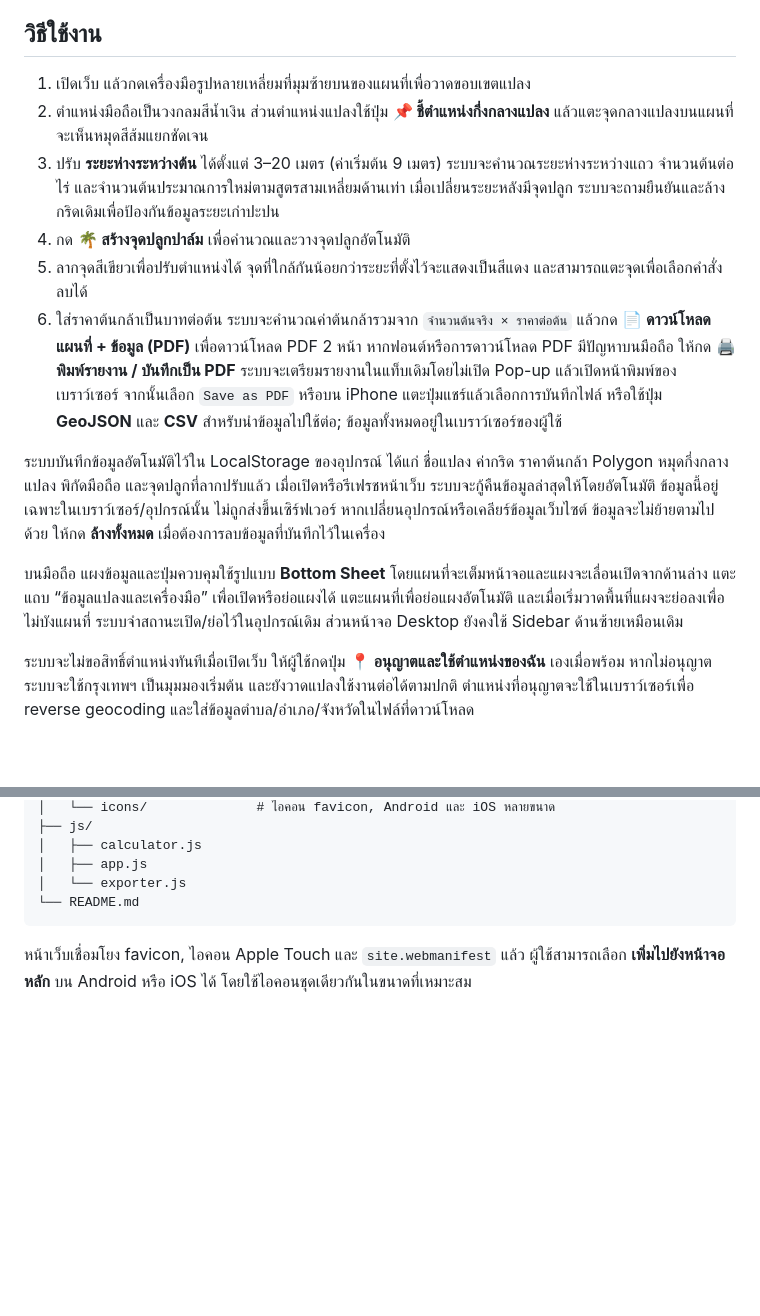
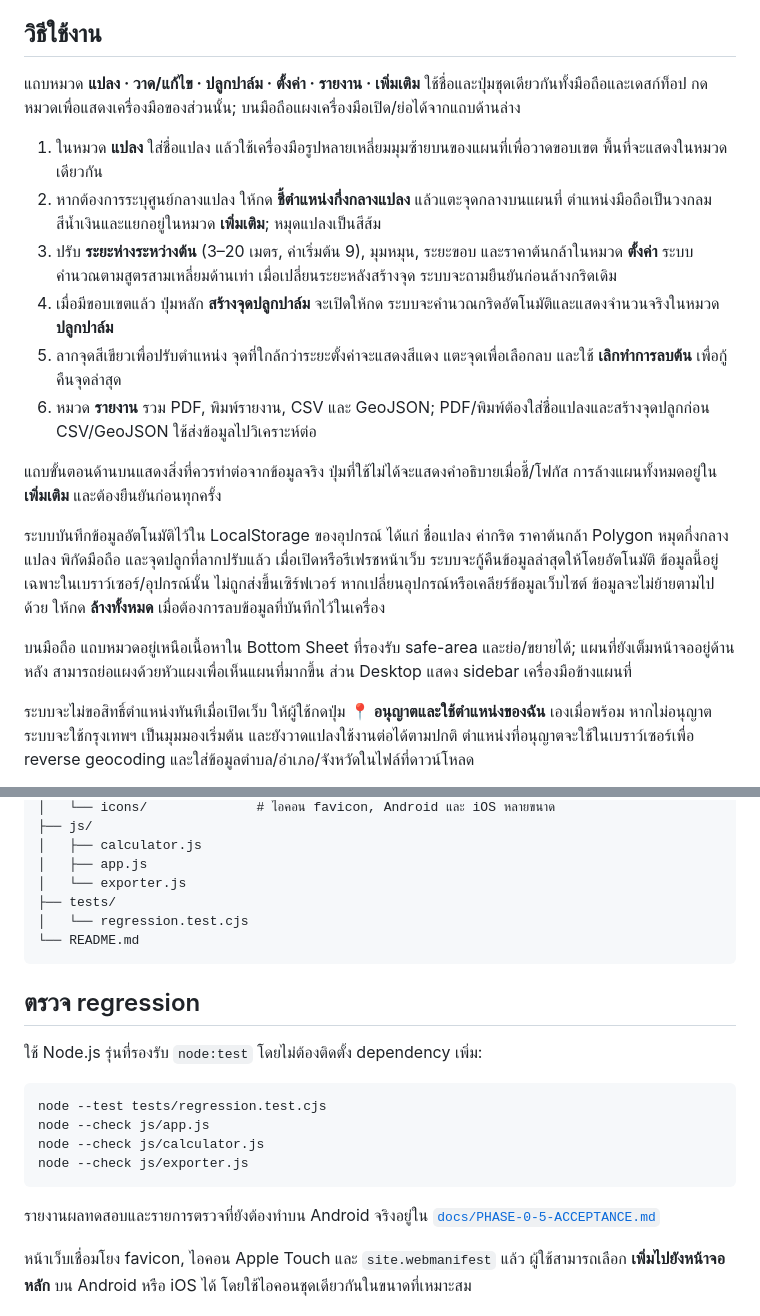
Before and after one commit to aodxx/suan-palm, a Markdown page: README.md, 2 parts joined by grey strips. Rendered like a GitHub page; blank space fills up the shorter version.

Commit message:
docs: record UI phase implementation and acceptance status

````diff
--- a/README.md
+++ b/README.md
@@ -4,16 +4,20 @@
 
 ## วิธีใช้งาน
 
-1. เปิดเว็บ แล้วกดเครื่องมือรูปหลายเหลี่ยมที่มุมซ้ายบนของแผนที่เพื่อวาดขอบเขตแปลง
-2. ตำแหน่งมือถือเป็นวงกลมสีน้ำเงิน ส่วนตำแหน่งแปลงใช้ปุ่ม **📌 ชี้ตำแหน่งกึ่งกลางแปลง** แล้วแตะจุดกลางแปลงบนแผนที่ จะเห็นหมุดสีส้มแยกชัดเจน
-3. ปรับ **ระยะห่างระหว่างต้น** ได้ตั้งแต่ 3–20 เมตร (ค่าเริ่มต้น 9 เมตร) ระบบจะคำนวณระยะห่างระหว่างแถว จำนวนต้นต่อไร่ และจำนวนต้นประมาณการใหม่ตามสูตรสามเหลี่ยมด้านเท่า เมื่อเปลี่ยนระยะหลังมีจุดปลูก ระบบจะถามยืนยันและล้างกริดเดิมเพื่อป้องกันข้อมูลระยะเก่าปะปน
-4. กด **🌴 สร้างจุดปลูกปาล์ม** เพื่อคำนวณและวางจุดปลูกอัตโนมัติ
-5. ลากจุดสีเขียวเพื่อปรับตำแหน่งได้ จุดที่ใกล้กันน้อยกว่าระยะที่ตั้งไว้จะแสดงเป็นสีแดง และสามารถแตะจุดเพื่อเลือกคำสั่งลบได้
-6. ใส่ราคาต้นกล้าเป็นบาทต่อต้น ระบบจะคำนวณค่าต้นกล้ารวมจาก `จำนวนต้นจริง × ราคาต่อต้น` แล้วกด **📄 ดาวน์โหลดแผนที่ + ข้อมูล (PDF)** เพื่อดาวน์โหลด PDF 2 หน้า หากฟอนต์หรือการดาวน์โหลด PDF มีปัญหาบนมือถือ ให้กด **🖨️ พิมพ์รายงาน / บันทึกเป็น PDF** ระบบจะเตรียมรายงานในแท็บเดิมโดยไม่เปิด Pop-up แล้วเปิดหน้าพิมพ์ของเบราว์เซอร์ จากนั้นเลือก `Save as PDF` หรือบน iPhone แตะปุ่มแชร์แล้วเลือกการบันทึกไฟล์ หรือใช้ปุ่ม **GeoJSON** และ **CSV** สำหรับนำข้อมูลไปใช้ต่อ; ข้อมูลทั้งหมดอยู่ในเบราว์เซอร์ของผู้ใช้
+แถบหมวด **แปลง · วาด/แก้ไข · ปลูกปาล์ม · ตั้งค่า · รายงาน · เพิ่มเติม** ใช้ชื่อและปุ่มชุดเดียวกันทั้งมือถือและเดสก์ท็อป กดหมวดเพื่อแสดงเครื่องมือของส่วนนั้น; บนมือถือแผงเครื่องมือเปิด/ย่อได้จากแถบด้านล่าง
+
+1. ในหมวด **แปลง** ใส่ชื่อแปลง แล้วใช้เครื่องมือรูปหลายเหลี่ยมมุมซ้ายบนของแผนที่เพื่อวาดขอบเขต พื้นที่จะแสดงในหมวดเดียวกัน
+2. หากต้องการระบุศูนย์กลางแปลง ให้กด **ชี้ตำแหน่งกึ่งกลางแปลง** แล้วแตะจุดกลางบนแผนที่ ตำแหน่งมือถือเป็นวงกลมสีน้ำเงินและแยกอยู่ในหมวด **เพิ่มเติม**; หมุดแปลงเป็นสีส้ม
+3. ปรับ **ระยะห่างระหว่างต้น** (3–20 เมตร, ค่าเริ่มต้น 9), มุมหมุน, ระยะขอบ และราคาต้นกล้าในหมวด **ตั้งค่า** ระบบคำนวณตามสูตรสามเหลี่ยมด้านเท่า เมื่อเปลี่ยนระยะหลังสร้างจุด ระบบจะถามยืนยันก่อนล้างกริดเดิม
+4. เมื่อมีขอบเขตแล้ว ปุ่มหลัก **สร้างจุดปลูกปาล์ม** จะเปิดให้กด ระบบจะคำนวณกริดอัตโนมัติและแสดงจำนวนจริงในหมวด **ปลูกปาล์ม**
+5. ลากจุดสีเขียวเพื่อปรับตำแหน่ง จุดที่ใกล้กว่าระยะตั้งค่าจะแสดงสีแดง แตะจุดเพื่อเลือกลบ และใช้ **เลิกทำการลบต้น** เพื่อกู้คืนจุดล่าสุด
+6. หมวด **รายงาน** รวม PDF, พิมพ์รายงาน, CSV และ GeoJSON; PDF/พิมพ์ต้องใส่ชื่อแปลงและสร้างจุดปลูกก่อน CSV/GeoJSON ใช้ส่งข้อมูลไปวิเคราะห์ต่อ
+
+แถบขั้นตอนด้านบนแสดงสิ่งที่ควรทำต่อจากข้อมูลจริง ปุ่มที่ใช้ไม่ได้จะแสดงคำอธิบายเมื่อชี้/โฟกัส การล้างแผนทั้งหมดอยู่ใน **เพิ่มเติม** และต้องยืนยันก่อนทุกครั้ง
 
 ระบบบันทึกข้อมูลอัตโนมัติไว้ใน LocalStorage ของอุปกรณ์ ได้แก่ ชื่อแปลง ค่ากริด ราคาต้นกล้า Polygon หมุดกึ่งกลางแปลง พิกัดมือถือ และจุดปลูกที่ลากปรับแล้ว เมื่อเปิดหรือรีเฟรชหน้าเว็บ ระบบจะกู้คืนข้อมูลล่าสุดให้โดยอัตโนมัติ ข้อมูลนี้อยู่เฉพาะในเบราว์เซอร์/อุปกรณ์นั้น ไม่ถูกส่งขึ้นเซิร์ฟเวอร์ หากเปลี่ยนอุปกรณ์หรือเคลียร์ข้อมูลเว็บไซต์ ข้อมูลจะไม่ย้ายตามไปด้วย ให้กด **ล้างทั้งหมด** เมื่อต้องการลบข้อมูลที่บันทึกไว้ในเครื่อง
 
-บนมือถือ แผงข้อมูลและปุ่มควบคุมใช้รูปแบบ **Bottom Sheet** โดยแผนที่จะเต็มหน้าจอและแผงจะเลื่อนเปิดจากด้านล่าง แตะแถบ “ข้อมูลแปลงและเครื่องมือ” เพื่อเปิดหรือย่อแผงได้ แตะแผนที่เพื่อย่อแผงอัตโนมัติ และเมื่อเริ่มวาดพื้นที่แผงจะย่อลงเพื่อไม่บังแผนที่ ระบบจำสถานะเปิด/ย่อไว้ในอุปกรณ์เดิม ส่วนหน้าจอ Desktop ยังคงใช้ Sidebar ด้านซ้ายเหมือนเดิม
+บนมือถือ แถบหมวดอยู่เหนือเนื้อหาใน Bottom Sheet ที่รองรับ safe-area และย่อ/ขยายได้; แผนที่ยังเต็มหน้าจออยู่ด้านหลัง สามารถย่อแผงด้วยหัวแผงเพื่อเห็นแผนที่มากขึ้น ส่วน Desktop แสดง sidebar เครื่องมือข้างแผนที่
 
 ระบบจะไม่ขอสิทธิ์ตำแหน่งทันทีเมื่อเปิดเว็บ ให้ผู้ใช้กดปุ่ม **📍 อนุญาตและใช้ตำแหน่งของฉัน** เองเมื่อพร้อม หากไม่อนุญาต ระบบจะใช้กรุงเทพฯ เป็นมุมมองเริ่มต้น และยังวาดแปลงใช้งานต่อได้ตามปกติ ตำแหน่งที่อนุญาตจะใช้ในเบราว์เซอร์เพื่อ reverse geocoding และใส่ข้อมูลตำบล/อำเภอ/จังหวัดในไฟล์ที่ดาวน์โหลด
 
@@ -46,8 +50,23 @@ suan-palm/
 │   ├── calculator.js
 │   ├── app.js
 │   └── exporter.js
+├── tests/
+│   └── regression.test.cjs
 └── README.md
 ```
+
+## ตรวจ regression
+
+ใช้ Node.js รุ่นที่รองรับ `node:test` โดยไม่ต้องติดตั้ง dependency เพิ่ม:
+
+```bash
+node --test tests/regression.test.cjs
+node --check js/app.js
+node --check js/calculator.js
+node --check js/exporter.js
+```
+
+รายงานผลทดสอบและรายการตรวจที่ยังต้องทำบน Android จริงอยู่ใน [`docs/PHASE-0-5-ACCEPTANCE.md`](docs/PHASE-0-5-ACCEPTANCE.md)
 
 หน้าเว็บเชื่อมโยง favicon, ไอคอน Apple Touch และ `site.webmanifest` แล้ว ผู้ใช้สามารถเลือก **เพิ่มไปยังหน้าจอหลัก** บน Android หรือ iOS ได้ โดยใช้ไอคอนชุดเดียวกันในขนาดที่เหมาะสม
 
````
Also changed, not shown: docs/PHASE-0-5-ACCEPTANCE.md (added, +55 -0 lines), docs/ROADMAP-UI-REORGANIZATION.md (+17 -17 lines).
